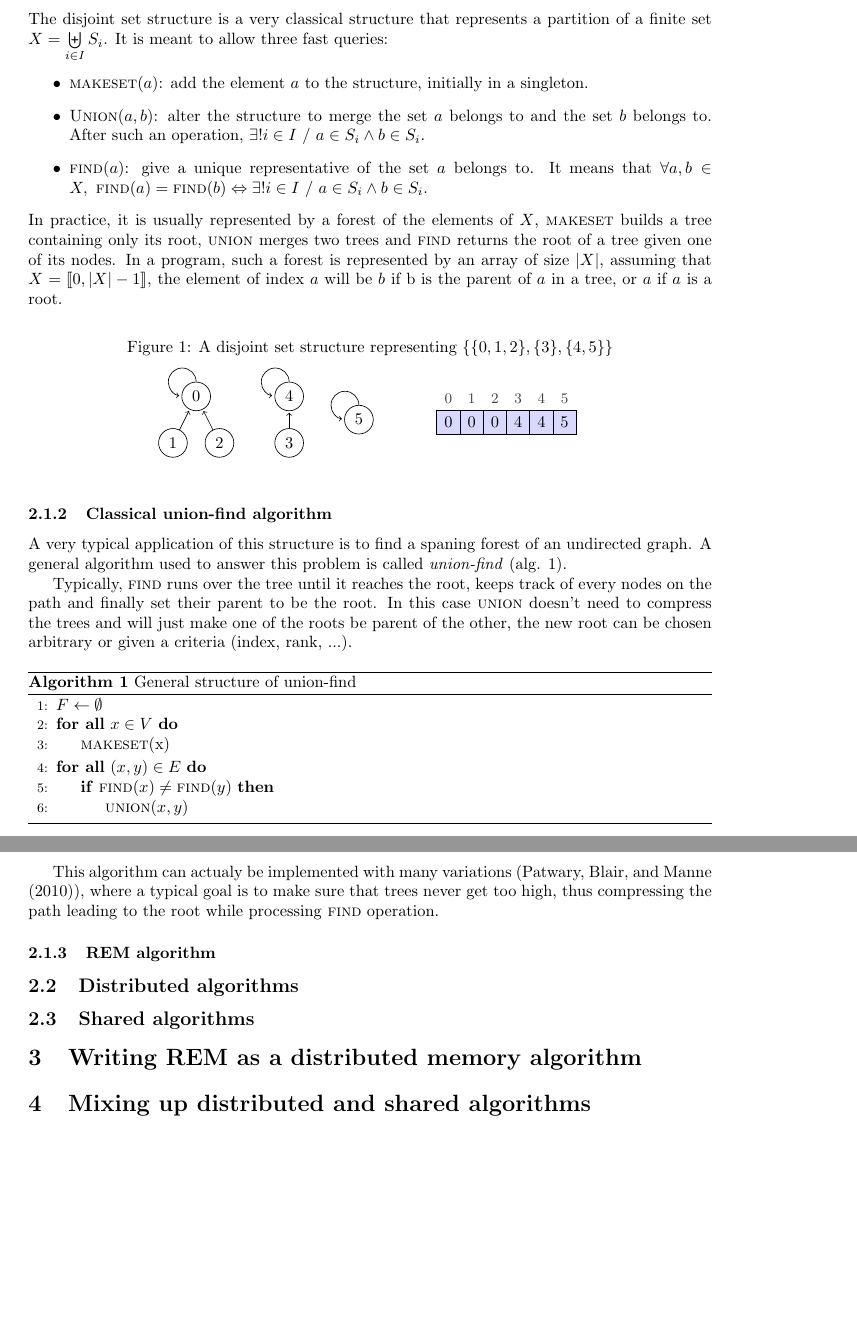
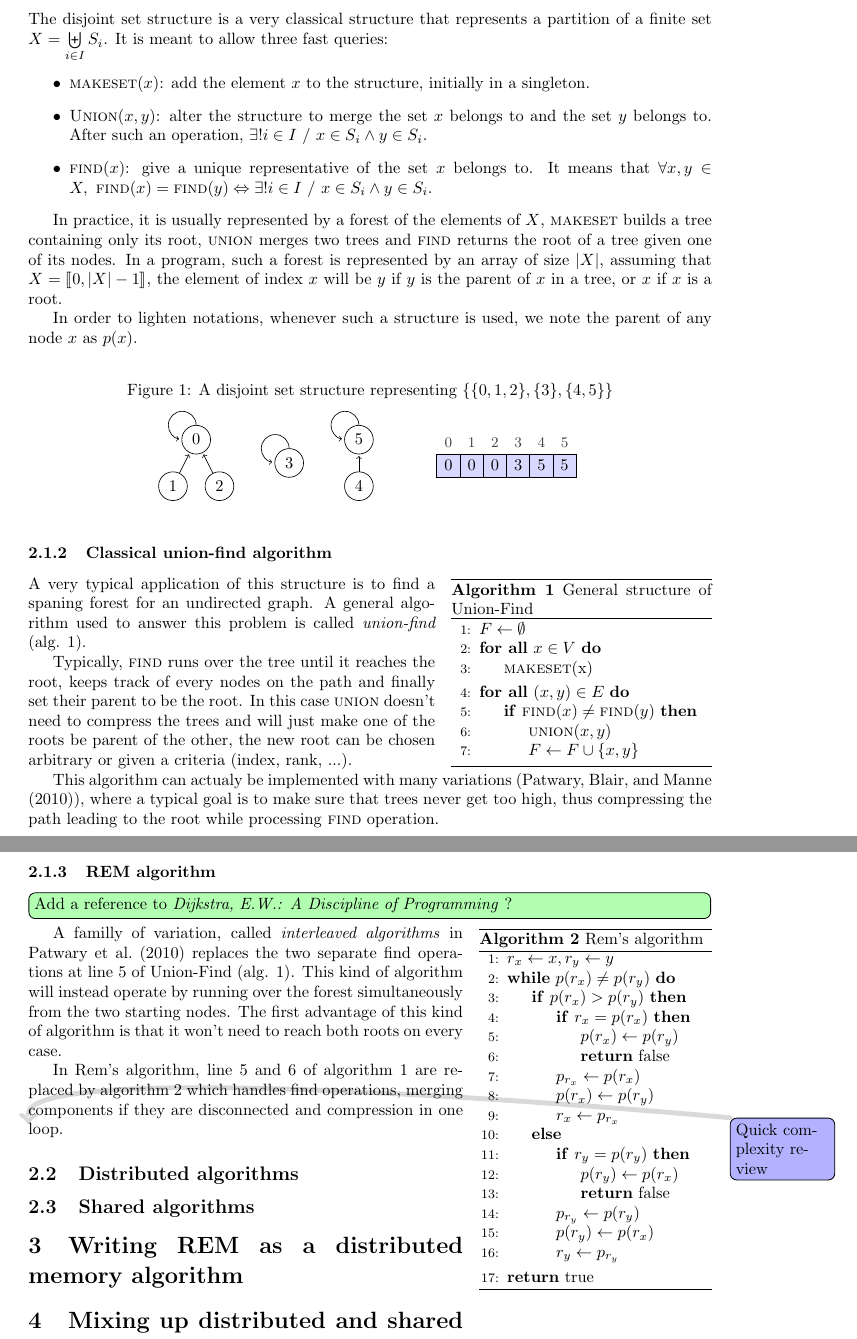
Before and after one commit to remi-dupre/rem-distributed-c, a LaTeX document (documentation/report.tex): two parts of pages 1 and 2 of 2, joined at a grey line, cut so that both start at the same text, the shorter picture padded with empty space. Compiled offline with pdfLaTeX.

Commit message:
(report) Rem introduction

```diff
--- a/documentation/report.tex
+++ b/documentation/report.tex
@@ -13,6 +13,8 @@
 \usepackage{apacite}
 \usepackage{stmaryrd}
 \usepackage{tikz}
+\usepackage{todonotes}
+\usepackage{wrapfig}
 
 
 \begin{document}
@@ -28,12 +30,15 @@
         % Definition of a disjoint set structure
         The disjoint set structure is a very classical structure that represents a partition of a finite set $X = \biguplus\limits_{i \in I} S_i$. It is meant to allow three fast queries:
         \begin{itemize}
-          \item $\Call{makeset}{a}$: add the element $a$ to the structure, initially in a singleton.
-          \item $\Call{Union}{a, b}$: alter the structure to merge the set $a$ belongs to and the set $b$ belongs to. After such an operation, $\exists! i \in I~/~a \in S_i \land b \in S_i$.
-          \item $\Call{find}{a}$: give a unique representative of the set $a$ belongs to. It means that $\forall a, b \in X,~\Call{find}{a} = \Call{find}{b} \Leftrightarrow \exists! i \in I~/~a \in S_i \land b \in S_i$.
+          \item $\Call{makeset}{x}$: add the element $x$ to the structure, initially in a singleton.
+          \item $\Call{Union}{x, y}$: alter the structure to merge the set $x$ belongs to and the set $y$ belongs to. After such an operation, $\exists! i \in I~/~x \in S_i \land y \in S_i$.
+          \item $\Call{find}{x}$: give a unique representative of the set $x$ belongs to. It means that $\forall x, y \in X,~\Call{find}{x} = \Call{find}{y} \Leftrightarrow \exists! i \in I~/~x \in S_i \land y \in S_i$.
         \end{itemize}
+
         In practice, it is usually represented by a forest of the elements of $X$, $\textsc{makeset}$ builds a tree containing only its root, $\textsc{union}$ merges two trees and $\textsc{find}$ returns the root of a tree given one of its nodes.
-        In a program, such a forest is represented by an array of size $|X|$, assuming that $X = \llbracket 0, |X|-1 \rrbracket$, the element of index $a$ will be $b$ if b is the parent of $a$ in a tree, or $a$ if $a$ is a root.
+        In a program, such a forest is represented by an array of size $|X|$, assuming that $X = \llbracket 0, |X|-1 \rrbracket$, the element of index $x$ will be $y$ if $y$ is the parent of $x$ in a tree, or $x$ if $x$ is a root.
+
+        In order to lighten notations, whenever such a structure is used, we note the parent of any node $x$ as $p(x)$.
 
         \begin{figure}[h]
           \caption{A disjoint set structure representing $\{\{0, 1, 2\}, \{3\}, \{4, 5\}\}$}
@@ -46,17 +51,17 @@
             \node[vertex] (0) at (1, 1) {$0$};
             \node[vertex] (1) at (0.5, 0) {$1$};
             \node[vertex] (2) at (1.5, 0) {$2$};
-            \node[vertex] (3) at (3, 0) {$3$};
-            \node[vertex] (4) at (3, 1) {$4$};
-            \node[vertex] (5) at (4.5, 0.5) {$5$};
+            \node[vertex] (3) at (3, 0.5) {$3$};
+            \node[vertex] (4) at (4.5, 0) {$4$};
+            \node[vertex] (5) at (4.5, 1) {$5$};
 
             \draw [->] (0.90) arc (1:264:3mm) {};
-            \draw [->] (4.90) arc (1:264:3mm) {};
+            \draw [->] (3.90) arc (1:264:3mm) {};
             \draw [->] (5.90) arc (1:264:3mm) {};
 
             \draw [->] (1) -- (0);
             \draw [->] (2) -- (0);
-            \draw [->] (3) -- (4);
+            \draw [->] (4) -- (5);
           \end{tikzpicture}
           \hspace{1cm}
           \raisebox{0.5cm}{
@@ -64,10 +69,10 @@
               \tikzstyle{value} = [draw=black, fill=blue!15, minimum width=0.5cm, minimum height=0.5cm]
               \tikzstyle{index} = [color=darkgray, font=\small]
 
-              \foreach \i / \x in {0/0, 1/0, 2/0, 3/4, 4/4, 5/5}
+              \foreach \i / \x in {0/0, 1/0, 2/0, 3/3, 4/5, 5/5} {
                 \node[index] at (\i / 2, 0.5) {\i};
-              \foreach \i / \x in {0/0, 1/0, 2/0, 3/4, 4/4, 5/5}
                 \node[value] at (\i / 2, 0) {\x};
+              }
 
             \end{tikzpicture}
           }
@@ -75,31 +80,79 @@
 
       \subsubsection{Classical union-find algorithm}
         % Classical th. implementation of union-find, explaination why (th. complexity), applications ?
-        A very typical application of this structure is to find a spaning forest of an undirected graph. A general algorithm used to answer this problem is called \emph{union-find} (alg. \ref{alg:union-find}).
-
-        Typically, \textsc{find} runs over the tree until it reaches the root, keeps track of every nodes on the path and finally set their parent to be the root. In this case \textsc{union} doesn't need to compress the trees and will just make one of the roots be parent of the other, the new root can be chosen arbitrary or given a criteria (index, rank, ...).
-
-      \begin{algorithm}[bh]
-        \caption{General structure of union-find}
+        \setlength\intextsep{0pt}
+        \begin{wrapfigure}{r}{5.6cm}
+          \centering
+          \begin{minipage}{\linewidth}
+            \begin{algorithm}[H]
+              \caption{General structure of Union-Find}
               \label{alg:union-find}
               \begin{algorithmic}[1]
-          \State $F \leftarrow \emptyset$
+                \State $F \gets \emptyset$
                 \ForAll {$x \in V$}
                   \State \Call{makeset}{x}
                 \EndFor
                 \ForAll {$(x, y) \in E$}
                   \If {$\Call{find}{x} \neq \Call{find}{y}$}
                     \State $\Call{union}{x, y}$
+                    \State $F \gets F \cup \{x, y\}$
                   \EndIf
                 \EndFor
               \end{algorithmic}
             \end{algorithm}
+          \end{minipage}
+        \end{wrapfigure}
+
+        A very typical application of this structure is to find a spaning forest for an undirected graph. A general algorithm used to answer this problem is called \emph{union-find} (alg. \ref{alg:union-find}).
+
+        Typically, \textsc{find} runs over the tree until it reaches the root, keeps track of every nodes on the path and finally set their parent to be the root. In this case \textsc{union} doesn't need to compress the trees and will just make one of the roots be parent of the other, the new root can be chosen arbitrary or given a criteria (index, rank, ...).
 
         This algorithm can actualy be implemented with many variations (\citeA{ufexp10}), where a typical goal is to make sure that trees never get too high, thus compressing the path leading to the root while processing \textsc{find} operation.
 
 
       \subsubsection{REM algorithm}
         % Definition and analysis of REM, explaination on why it is awesome
+        \todo[noline,color=green!30,inline]{Add a reference to \emph{Dijkstra, E.W.: A Discipline of Programming} ?}
+
+        \setlength\intextsep{0pt}
+        \begin{wrapfigure}{r}{5cm}
+          \centering
+          \begin{minipage}{\linewidth}
+            \begin{algorithm}[H]
+              \caption{Rem's algorithm}
+              \label{alg:rem}
+              \begin{algorithmic}[1]
+                \State $r_x \gets x, r_y \gets y$
+                \While {$p(r_x) \neq p(r_y)$}
+                  \If {$p(r_x) > p(r_y)$}
+                    \If {$r_x = p(r_x)$}
+                      \State $p(r_x) \gets p(r_y)$
+                      \State \Return false
+                    \EndIf
+                    \State $p_{r_x} \gets p(r_x)$
+                    \State $p(r_x) \gets p(r_y)$
+                    \State $r_x \gets p_{r_x}$
+                  \Else
+                    \If {$r_y = p(r_y)$}
+                      \State $p(r_y) \gets p(r_x)$
+                      \State \Return false
+                    \EndIf
+                    \State $p_{r_y} \gets p(r_y)$
+                    \State $p(r_y) \gets p(r_x)$
+                    \State $r_y \gets p_{r_y}$
+                  \EndIf
+                \EndWhile
+                \State \Return true
+              \end{algorithmic}
+            \end{algorithm}
+          \end{minipage}
+        \end{wrapfigure}
+
+        A familly of variation, called \emph{interleaved algorithms} in \citeA{ufexp10} replaces the two separate find operations at line 5 of Union-Find (alg. \ref{alg:union-find}). This kind of algorithm will instead operate by running over the forest simultaneously from the two starting nodes. The first advantage of this kind of algorithm is that it won't need to reach both roots on every case.
+
+      In Rem's algorithm, line 5 and 6 of algorithm \ref{alg:union-find} are replaced by algorithm \ref{alg:rem} which handles find operations, merging components if they are disconnected and compression in one loop.
+
+      \todo[color=blue!30,fancyline]{Quick complexity review}
 
     \subsection{Distributed algorithms}
       % Introduction to distributed algorithmic, existing implementation
```
Lines whose indentation alone changed are shown as unchanged.
